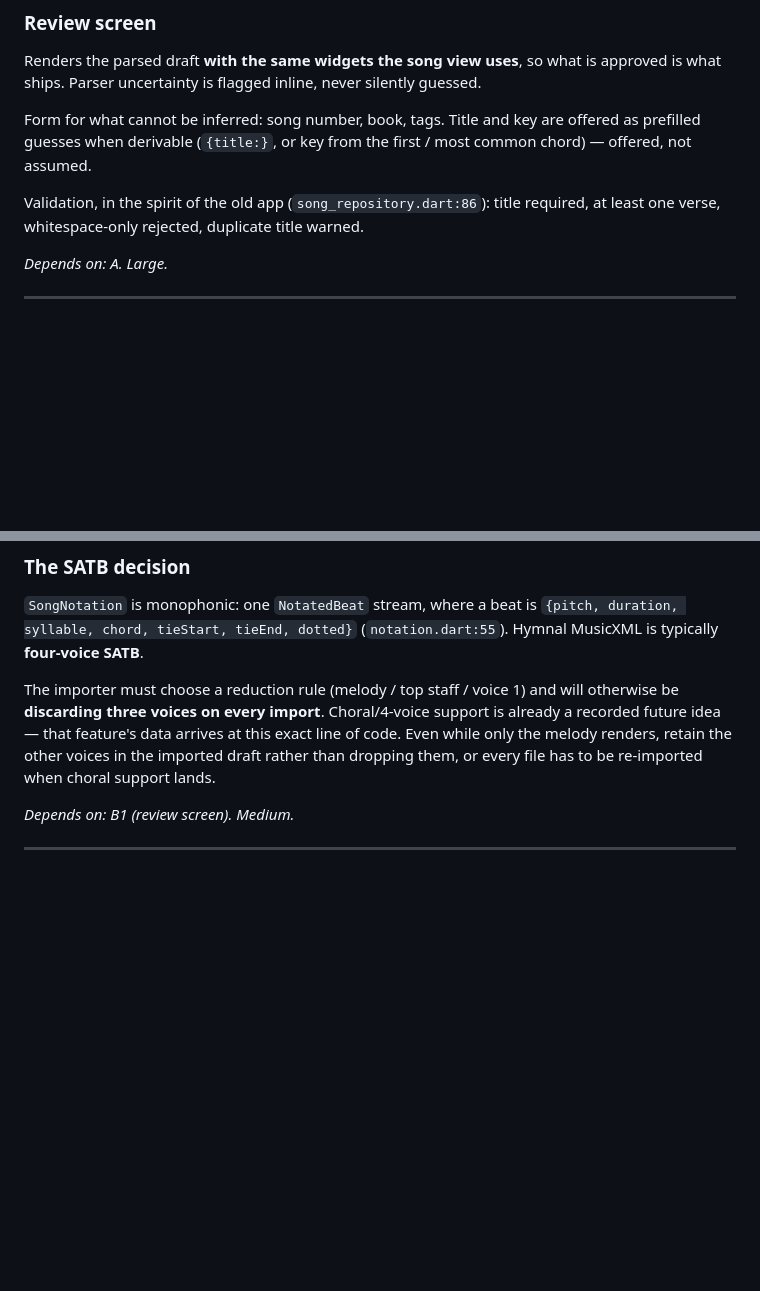
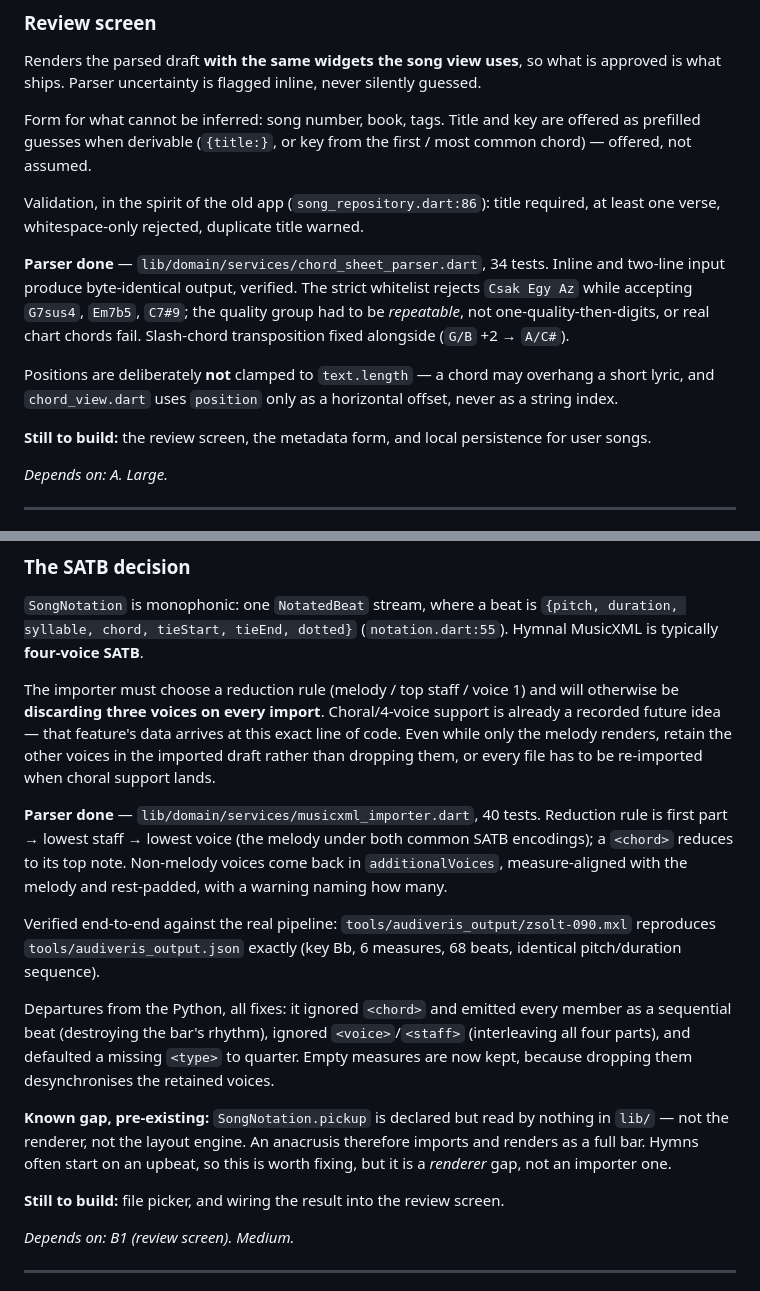
Before and after one commit to MeguRobert/songbook-app, a Markdown page: docs/plans/2026-07-27-song-import-and-editor-design.md, 2 parts joined by grey strips. GitHub-like rendering; blank space fills up the shorter version.

Commit message:
docs: record what the two import parsers actually landed

```diff
--- a/docs/plans/2026-07-27-song-import-and-editor-design.md
+++ b/docs/plans/2026-07-27-song-import-and-editor-design.md
@@ -162,6 +162,16 @@ guesses when derivable (`{title:}`, or key from the first / most common chord)
 Validation, in the spirit of the old app (`song_repository.dart:86`): title required, at least one
 verse, whitespace-only rejected, duplicate title warned.
 
+**Parser done** — `lib/domain/services/chord_sheet_parser.dart`, 34 tests. Inline and two-line input
+produce byte-identical output, verified. The strict whitelist rejects `Csak Egy Az` while accepting
+`G7sus4`, `Em7b5`, `C7#9`; the quality group had to be *repeatable*, not one-quality-then-digits, or
+real chart chords fail. Slash-chord transposition fixed alongside (`G/B` +2 → `A/C#`).
+
+Positions are deliberately **not** clamped to `text.length` — a chord may overhang a short lyric, and
+`chord_view.dart` uses `position` only as a horizontal offset, never as a string index.
+
+**Still to build:** the review screen, the metadata form, and local persistence for user songs.
+
 *Depends on: A. Large.*
 
 ---
@@ -185,6 +195,26 @@ The importer must choose a reduction rule (melody / top staff / voice 1) and wil
 idea — that feature's data arrives at this exact line of code. Even while only the melody renders,
 retain the other voices in the imported draft rather than dropping them, or every file has to be
 re-imported when choral support lands.
+
+**Parser done** — `lib/domain/services/musicxml_importer.dart`, 40 tests. Reduction rule is first
+part → lowest staff → lowest voice (the melody under both common SATB encodings); a `<chord>` reduces
+to its top note. Non-melody voices come back in `additionalVoices`, measure-aligned with the melody
+and rest-padded, with a warning naming how many.
+
+Verified end-to-end against the real pipeline: `tools/audiveris_output/zsolt-090.mxl` reproduces
+`tools/audiveris_output.json` exactly (key Bb, 6 measures, 68 beats, identical pitch/duration
+sequence).
+
+Departures from the Python, all fixes: it ignored `<chord>` and emitted every member as a sequential
+beat (destroying the bar's rhythm), ignored `<voice>`/`<staff>` (interleaving all four parts),
+and defaulted a missing `<type>` to quarter. Empty measures are now kept, because dropping them
+desynchronises the retained voices.
+
+**Known gap, pre-existing:** `SongNotation.pickup` is declared but read by nothing in `lib/` — not
+the renderer, not the layout engine. An anacrusis therefore imports and renders as a full bar. Hymns
+often start on an upbeat, so this is worth fixing, but it is a *renderer* gap, not an importer one.
+
+**Still to build:** file picker, and wiring the result into the review screen.
 
 *Depends on: B1 (review screen). Medium.*
 
```
